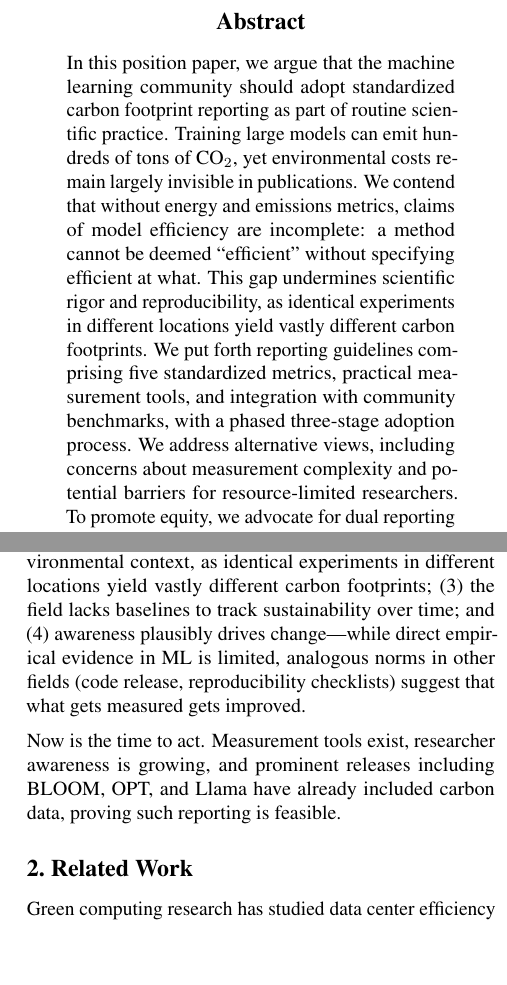
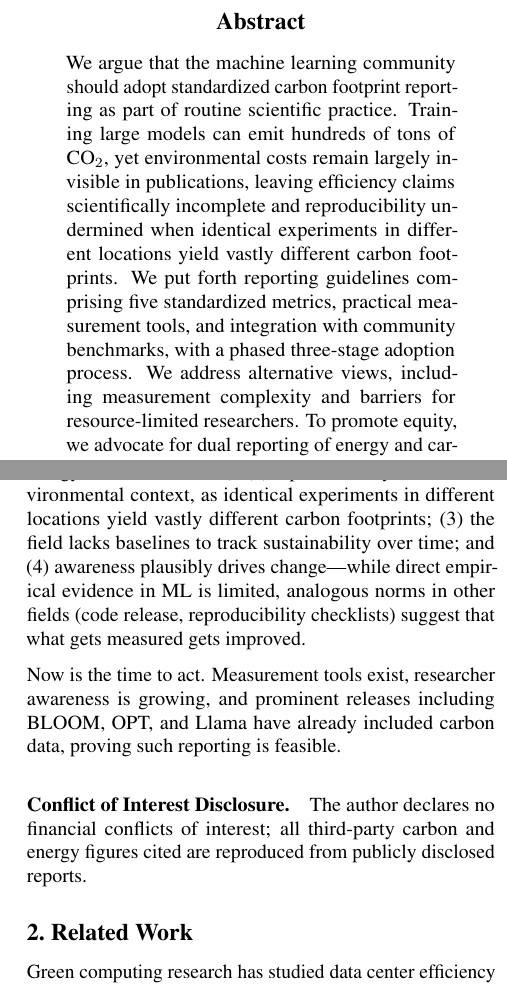
Before and after one commit to guan404ming/carbon-footprint-reporting, a LaTeX paper (paper/carbon_position_paper.tex): two parts of the columns of pages 1 and 2 of 15, joined at a grey line, cut so that both start at the same text, the shorter picture padded with empty space. Compiled offline with pdfLaTeX.

Commit message:
Update CID
Signed-off-by: Guan-Ming (Wesley) Chiu <105915352+guan404ming@users.noreply.github.com>

```diff
--- a/paper/carbon_position_paper.tex
+++ b/paper/carbon_position_paper.tex
@@ -109,7 +109,7 @@
 % \printAffiliationsAndNotice{\icmlEqualContribution}
 
 \begin{abstract}
-In this position paper, we argue that the machine learning community should adopt standardized carbon footprint reporting as part of routine scientific practice. Training large models can emit hundreds of tons of CO$_2$, yet environmental costs remain largely invisible in publications. We contend that without energy and emissions metrics, claims of model efficiency are incomplete: a method cannot be deemed ``efficient'' without specifying efficient at what. This gap undermines scientific rigor and reproducibility, as identical experiments in different locations yield vastly different carbon footprints. We put forth reporting guidelines comprising five standardized metrics, practical measurement tools, and integration with community benchmarks, with a phased three-stage adoption process. We address alternative views, including concerns about measurement complexity and potential barriers for resource-limited researchers. To promote equity, we advocate for dual reporting of energy and carbon, reference-grid normalization, and acceptance of approximate estimates. This paper calls on venues, reviewers, authors, and institutions to establish carbon awareness as a foundational element of responsible ML research.
+We argue that the machine learning community should adopt standardized carbon footprint reporting as part of routine scientific practice. Training large models can emit hundreds of tons of CO$_2$, yet environmental costs remain largely invisible in publications, leaving efficiency claims scientifically incomplete and reproducibility undermined when identical experiments in different locations yield vastly different carbon footprints. We put forth reporting guidelines comprising five standardized metrics, practical measurement tools, and integration with community benchmarks, with a phased three-stage adoption process. We address alternative views, including measurement complexity and barriers for resource-limited researchers. To promote equity, we advocate for dual reporting of energy and carbon, reference-grid normalization, and acceptance of approximate estimates. This paper calls on venues, reviewers, authors, and institutions to establish carbon awareness as a foundational element of responsible ML research.
 \end{abstract}
 
 \section{Introduction}
@@ -136,6 +136,9 @@ We argue that \textbf{standardized carbon footprint reporting should become a ro
 This is not environmental activism but scientific completeness. Physicists report energy in collision experiments; chemists report temperature in synthesis protocols. ML researchers claiming efficient methods should report energy consumption. Our position rests on four observations: (1) efficiency claims require specifying efficient \textit{at what} (FLOPs, energy, carbon, or dollars); (2) reproducibility demands environmental context, as identical experiments in different locations yield vastly different carbon footprints; (3) the field lacks baselines to track sustainability over time; and (4) awareness plausibly drives change---while direct empirical evidence in ML is limited, analogous norms in other fields (code release, reproducibility checklists) suggest that what gets measured gets improved.
 
 Now is the time to act. Measurement tools exist, researcher awareness is growing, and prominent releases including BLOOM, OPT, and Llama have already included carbon data, proving such reporting is feasible.
+
+\paragraph{Conflict of Interest Disclosure.}
+The author declares no financial conflicts of interest; all third-party carbon and energy figures cited are reproduced from publicly disclosed reports.
 
 \section{Related Work}
 
```
Also changed, not shown: paper/carbon_position_paper.bib (+2 -2 lines), paper/carbon_position_paper.pdf.
